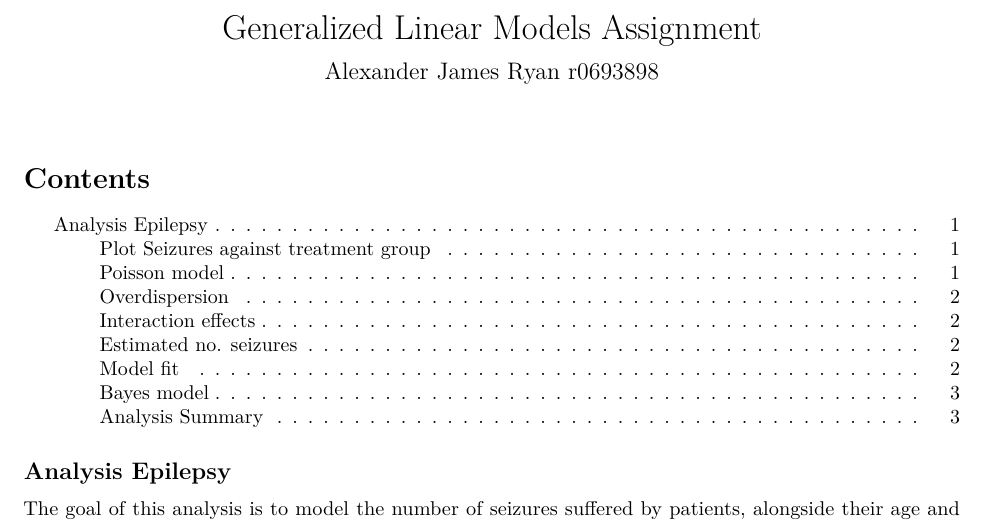
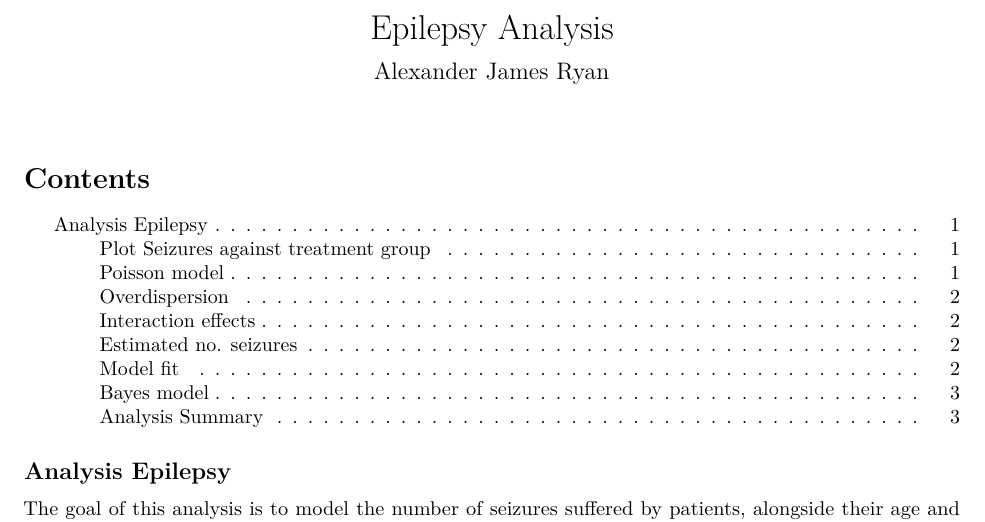
Before and after one commit to ryaale/poisson-model-epilepsy, an R Markdown document (epilepsy-report.Rmd): part of page 1 of 3, cut at the place of the change. Rendered offline with R 4.5, knitr and Pandoc, then LaTeX, with nearby package versions; some code elsewhere in the file could not run offline; common packages that the code uses without loading them are loaded.

Commit message:
minor changes

```diff
--- a/epilepsy-report.Rmd
+++ b/epilepsy-report.Rmd
@@ -1,6 +1,6 @@
 ---
-title: "Generalized Linear Models Assignment"
-subtitle: "Alexander James Ryan r0693898"
+title: "Epilepsy Analysis"
+subtitle: "Alexander James Ryan"
 output: pdf_document
 toc: true
 toc_depth: 3
```
Also changed, not shown: epilepsy-report.Rmd (4 more changed lines).
